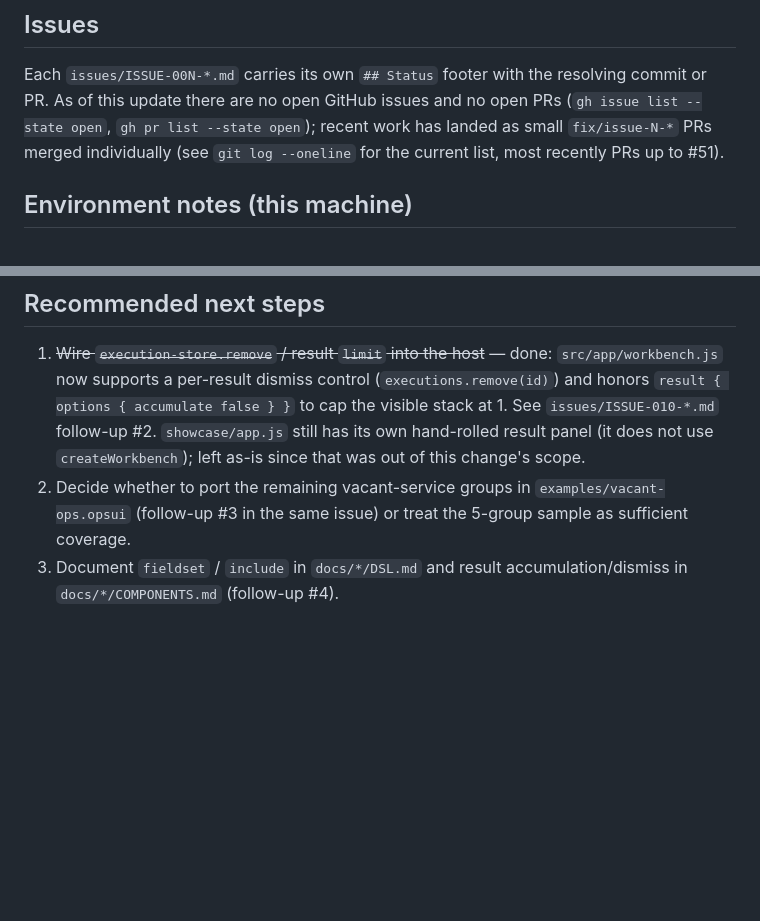
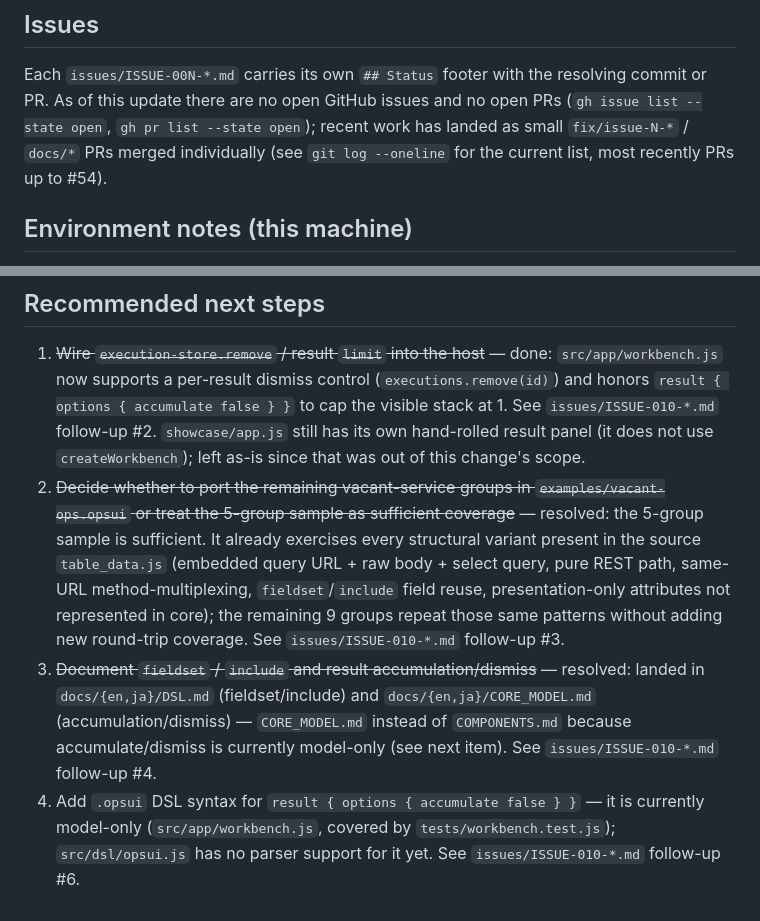
Before and after one commit to opaopa6969/OpaDeck, a Markdown page: HANDOFF.md, 2 parts joined by grey strips. Rendered like a GitHub page; blank space fills up the shorter version.

```diff
--- a/HANDOFF.md
+++ b/HANDOFF.md
@@ -35,8 +35,8 @@ Last updated: 2026-09-20 (JST)
 Each `issues/ISSUE-00N-*.md` carries its own `## Status` footer with the
 resolving commit or PR. As of this update there are no open GitHub issues and
 no open PRs (`gh issue list --state open`, `gh pr list --state open`); recent
-work has landed as small `fix/issue-N-*` PRs merged individually (see
-`git log --oneline` for the current list, most recently PRs up to #51).
+work has landed as small `fix/issue-N-*` / `docs/*` PRs merged individually
+(see `git log --oneline` for the current list, most recently PRs up to #54).
 
 ## Environment notes (this machine)
 
@@ -62,8 +62,21 @@ work has landed as small `fix/issue-N-*` PRs merged individually (see
    to cap the visible stack at 1. See `issues/ISSUE-010-*.md` follow-up #2.
    `showcase/app.js` still has its own hand-rolled result panel (it does not use
    `createWorkbench`); left as-is since that was out of this change's scope.
-2. Decide whether to port the remaining vacant-service groups in
-   `examples/vacant-ops.opsui` (follow-up #3 in the same issue) or treat the
-   5-group sample as sufficient coverage.
-3. Document `fieldset` / `include` in `docs/*/DSL.md` and result
-   accumulation/dismiss in `docs/*/COMPONENTS.md` (follow-up #4).
+2. ~~Decide whether to port the remaining vacant-service groups in
+   `examples/vacant-ops.opsui` or treat the 5-group sample as sufficient
+   coverage~~ — resolved: the 5-group sample is sufficient. It already exercises
+   every structural variant present in the source `table_data.js` (embedded
+   query URL + raw body + select query, pure REST path, same-URL
+   method-multiplexing, `fieldset`/`include` field reuse, presentation-only
+   attributes not represented in core); the remaining 9 groups repeat those same
+   patterns without adding new round-trip coverage. See `issues/ISSUE-010-*.md`
+   follow-up #3.
+3. ~~Document `fieldset` / `include` and result accumulation/dismiss~~ — resolved:
+   landed in `docs/{en,ja}/DSL.md` (fieldset/include) and
+   `docs/{en,ja}/CORE_MODEL.md` (accumulation/dismiss) — `CORE_MODEL.md` instead
+   of `COMPONENTS.md` because accumulate/dismiss is currently model-only (see
+   next item). See `issues/ISSUE-010-*.md` follow-up #4.
+4. Add `.opsui` DSL syntax for `result { options { accumulate false } }` — it is
+   currently model-only (`src/app/workbench.js`, covered by
+   `tests/workbench.test.js`); `src/dsl/opsui.js` has no parser support for it
+   yet. See `issues/ISSUE-010-*.md` follow-up #6.
```
Also changed, not shown: issues/ISSUE-010-closed-core-lv3-narrowing-and-result-accumulation.md (+20 -5 lines).
